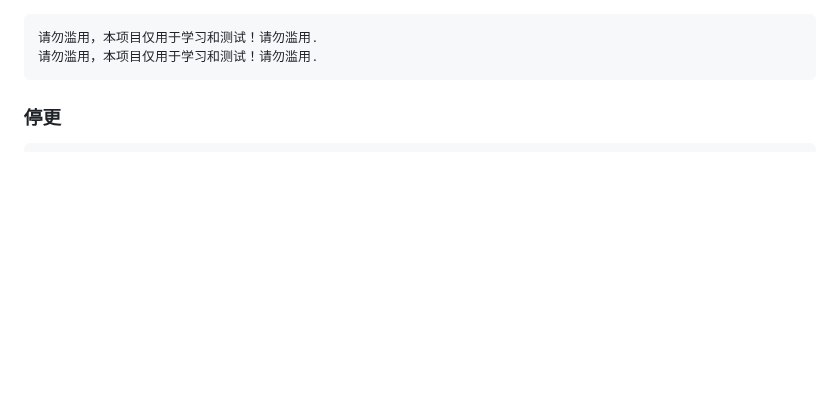
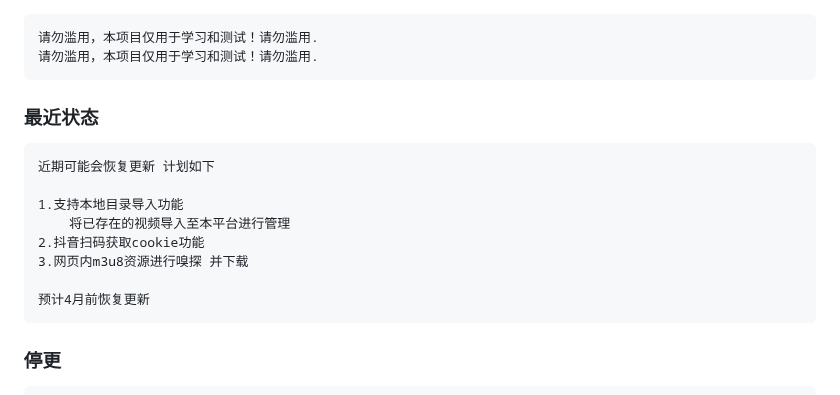
Before and after one commit to scccy/spirit, a Markdown page: README.md, the part around the change. Rendered like a GitHub page; blank space fills up the shorter version.

````diff
--- a/README.md
+++ b/README.md
@@ -2,6 +2,16 @@
 请勿滥用，本项目仅用于学习和测试！请勿滥用.
 请勿滥用，本项目仅用于学习和测试！请勿滥用.
 ```
+
+### 最近状态
+    近期可能会恢复更新 计划如下
+
+    1.支持本地目录导入功能
+        将已存在的视频导入至本平台进行管理
+    2.抖音扫码获取cookie功能
+    3.网页内m3u8资源进行嗅探 并下载
+
+    预计4月前恢复更新
 
 ### 停更
 
````
